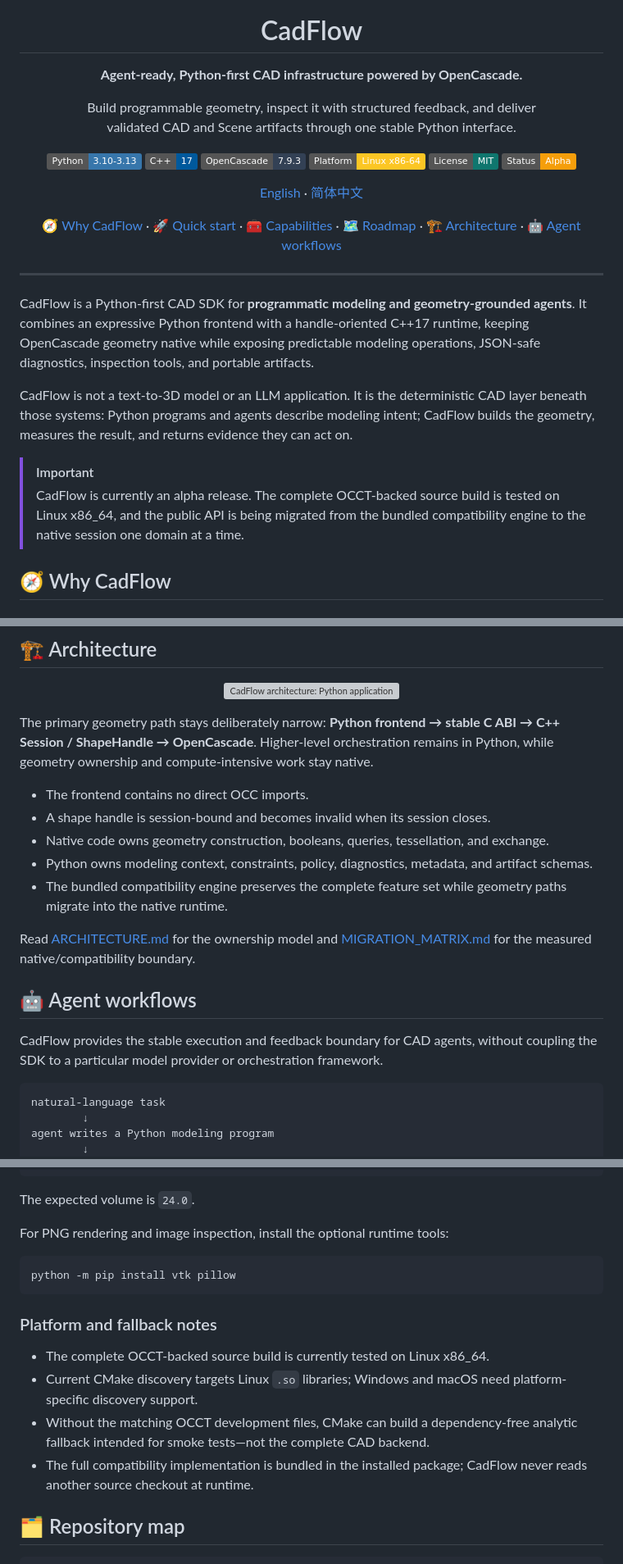
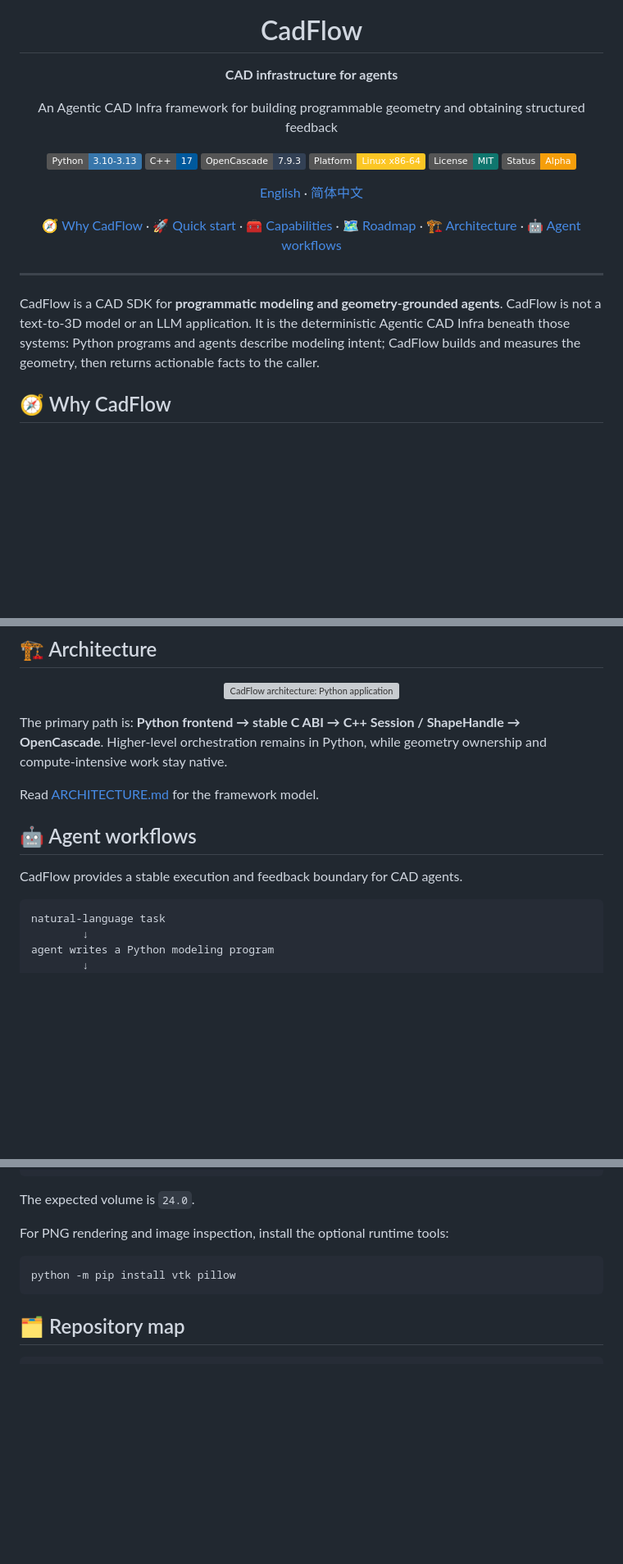
Before and after one commit to yhz5613813/CadFlow, a Markdown page: README.md, 3 parts joined by grey strips. Shown at 82% size. Drawn GitHub-style; badges without logos; blank space fills up the shorter version; grey boxes are pictures that could not be loaded.

Commit message:
docs: align English and Chinese READMEs

````diff
--- a/README.md
+++ b/README.md
@@ -5,12 +5,11 @@
 <h1 align="center">CadFlow</h1>
 
 <p align="center">
-  <strong>Agent-ready, Python-first CAD infrastructure powered by OpenCascade.</strong>
+  <strong>CAD infrastructure for agents</strong>
 </p>
 
 <p align="center">
-  Build programmable geometry, inspect it with structured feedback, and deliver<br>
-  validated CAD and Scene artifacts through one stable Python interface.
+  An Agentic CAD Infra framework for building programmable geometry and obtaining structured feedback
 </p>
 
 <p align="center">
@@ -38,12 +37,7 @@
 
 ---
 
-CadFlow is a Python-first CAD SDK for **programmatic modeling and geometry-grounded agents**. It combines an expressive Python frontend with a handle-oriented C++17 runtime, keeping OpenCascade geometry native while exposing predictable modeling operations, JSON-safe diagnostics, inspection tools, and portable artifacts.
-
-CadFlow is not a text-to-3D model or an LLM application. It is the deterministic CAD layer beneath those systems: Python programs and agents describe modeling intent; CadFlow builds the geometry, measures the result, and returns evidence they can act on.
-
-> [!IMPORTANT]
-> CadFlow is currently an alpha release. The complete OCCT-backed source build is tested on Linux x86_64, and the public API is being migrated from the bundled compatibility engine to the native session one domain at a time.
+CadFlow is a CAD SDK for **programmatic modeling and geometry-grounded agents**. CadFlow is not a text-to-3D model or an LLM application. It is the deterministic Agentic CAD Infra beneath those systems: Python programs and agents describe modeling intent; CadFlow builds and measures the geometry, then returns actionable facts to the caller.
 
 ## 🧭 Why CadFlow
 
@@ -129,19 +123,13 @@ CadFlow is under active development. Our planned work focuses on the following d
   <img src="docs/assets/cadflow-architecture.svg" width="100%" alt="CadFlow architecture: Python applications and CAD agents enter through the public Python frontend, cross a stable C ABI into the native runtime and OpenCascade, then produce validated CAD, preview, Scene, and diagnostic artifacts.">
 </p>
 
-The primary geometry path stays deliberately narrow: **Python frontend → stable C ABI → C++ Session / ShapeHandle → OpenCascade**. Higher-level orchestration remains in Python, while geometry ownership and compute-intensive work stay native.
+The primary path is: **Python frontend → stable C ABI → C++ Session / ShapeHandle → OpenCascade**. Higher-level orchestration remains in Python, while geometry ownership and compute-intensive work stay native.
 
-- The frontend contains no direct OCC imports.
-- A shape handle is session-bound and becomes invalid when its session closes.
-- Native code owns geometry construction, booleans, queries, tessellation, and exchange.
-- Python owns modeling context, constraints, policy, diagnostics, metadata, and artifact schemas.
-- The bundled compatibility engine preserves the complete feature set while geometry paths migrate into the native runtime.
-
-Read [ARCHITECTURE.md](ARCHITECTURE.md) for the ownership model and [MIGRATION_MATRIX.md](MIGRATION_MATRIX.md) for the measured native/compatibility boundary.
+Read [ARCHITECTURE.md](ARCHITECTURE.md) for the framework model.
 
 ## 🤖 Agent workflows
 
-CadFlow provides the stable execution and feedback boundary for CAD agents, without coupling the SDK to a particular model provider or orchestration framework.
+CadFlow provides a stable execution and feedback boundary for CAD agents.
 
 ```text
 natural-language task
@@ -215,13 +203,6 @@ For PNG rendering and image inspection, install the optional runtime tools:
 python -m pip install vtk pillow
 ```
 
-### Platform and fallback notes
-
-- The complete OCCT-backed source build is currently tested on Linux x86_64.
-- Current CMake discovery targets Linux `.so` libraries; Windows and macOS need platform-specific discovery support.
-- Without the matching OCCT development files, CMake can build a dependency-free analytic fallback intended for smoke tests—not the complete CAD backend.
-- The full compatibility implementation is bundled in the installed package; CadFlow never reads another source checkout at runtime.
-
 ## 🗂️ Repository map
 
 ```text
````
Also changed, not shown: other parts of README.md (+1 -1 lines), README_zh.md (+7 -25 lines).
